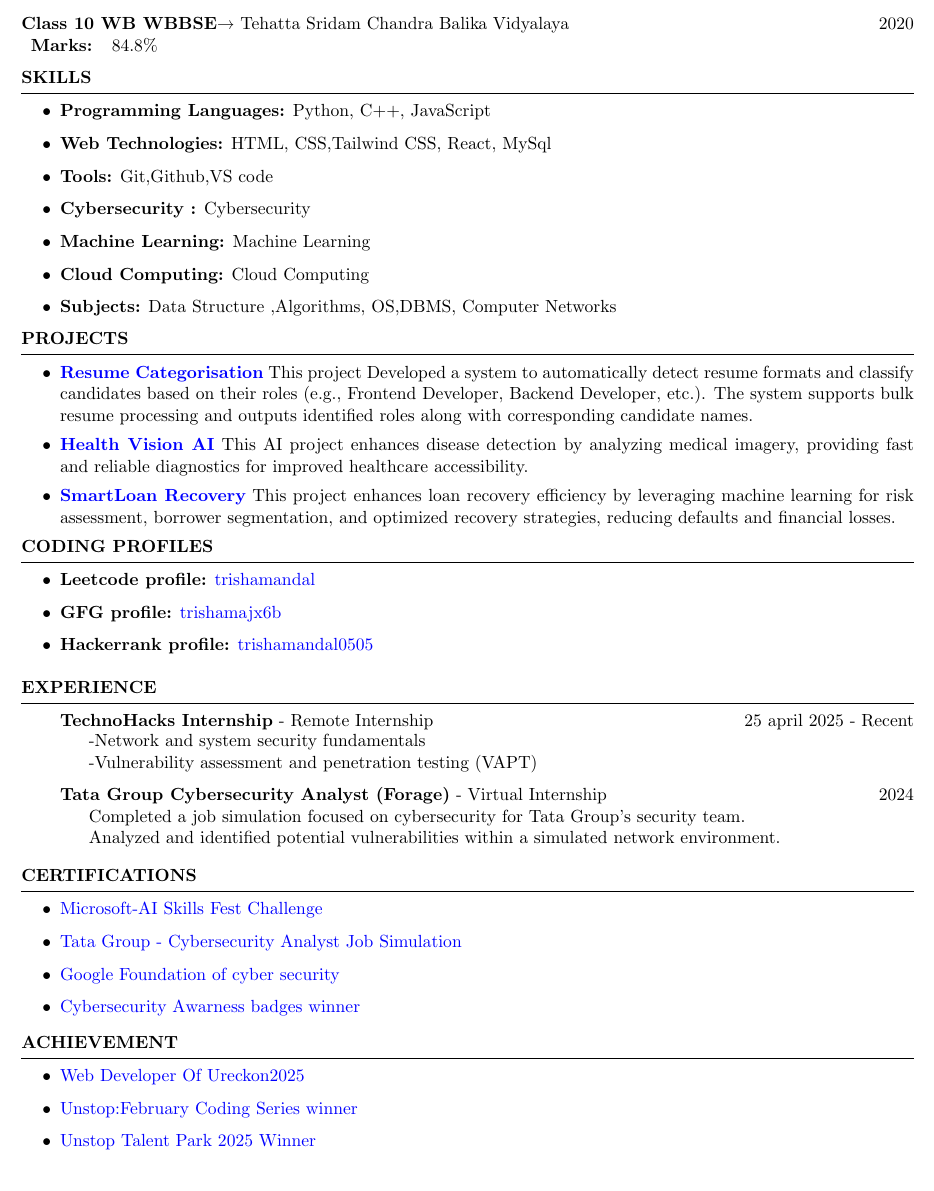
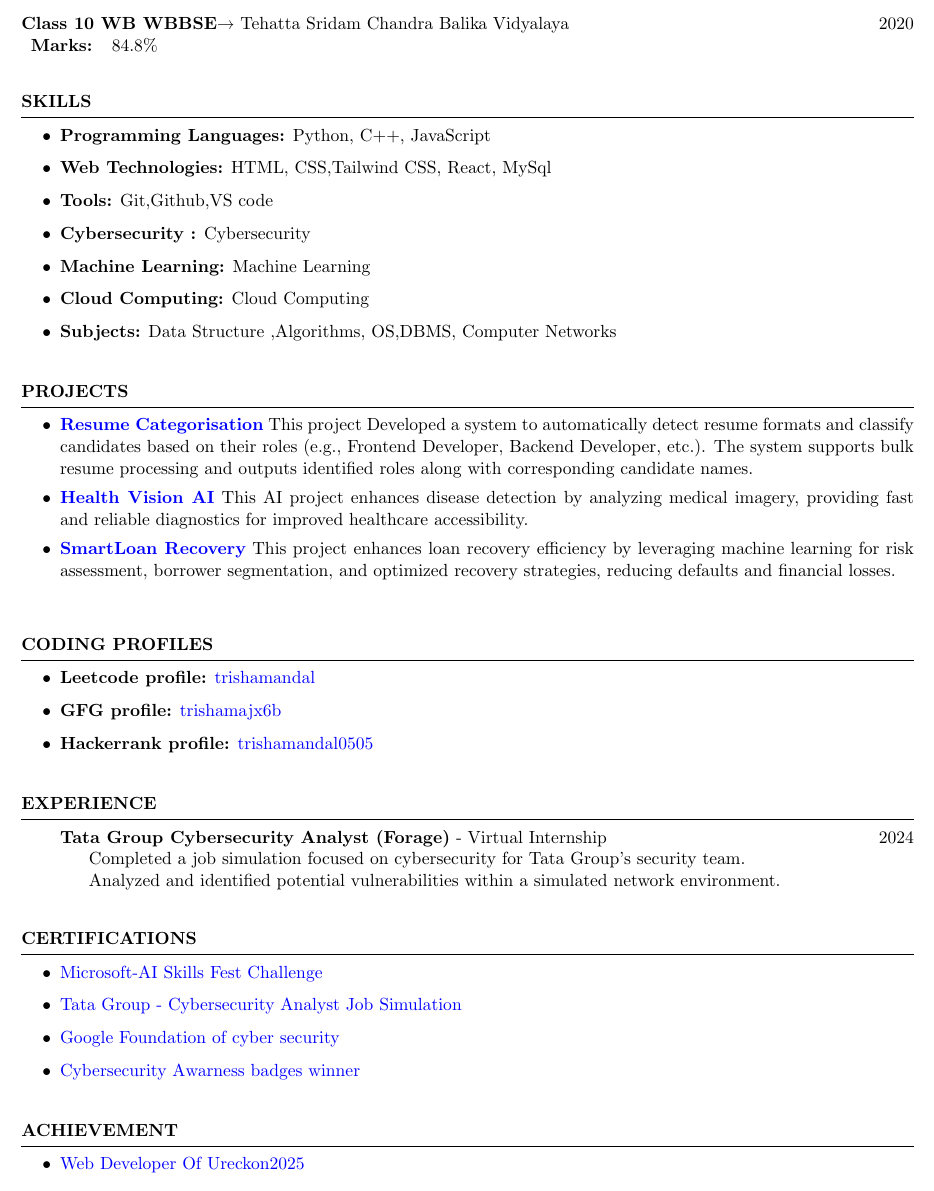
Before and after one commit to trishaamandal/trisha-resume, a LaTeX CV (Trisha_Mandal_Resume.tex): part of the page, cut so that both start at the same text. Compiled offline with pdfLaTeX.

Commit message:
Initial commit

```diff
--- a/Trisha_Mandal_Resume.tex
+++ b/Trisha_Mandal_Resume.tex
@@ -32,7 +32,7 @@
         Marks:    & 84.8\%
     \end{tabular}
 \end{rSection}
-\vspace{-0.4em}
+\vspace{1em}
 % \begin{rSection}{EXPERIENCE}
 %     {\bf Wev Developer Engineering Student} \\
 %     \hfill {Freelancer}
@@ -78,7 +78,7 @@
         % \item \textbf{IoT:} Arduino(Basic)
     % \end{itemize}
 \end{rSection}
-\vspace{-0.6em}
+\vspace{1em}
 \begin{rSection}{PROJECTS}
     \begin{itemize}
         \item \textbf{\href{https://github.com}{Resume Categorisation}} {This project Developed a system to automatically detect resume formats and classify candidates based on their roles (e.g., Frontend Developer, Backend Developer, etc.). The system supports bulk resume processing and outputs identified roles along with corresponding candidate names.}
@@ -98,7 +98,7 @@
         % \item \textbf{\href{https://github.com/trishaamandal/fakenews_detection}{Fake\_News Detection:}} {Built  using Python.}
     \end{itemize}
 \end{rSection}
-\vspace{-0.4em}
+\vspace{1em}
 
 % \begin{rSection}{ FRONTEND PROJECTS}
 %     \begin{itemize}
@@ -144,18 +144,18 @@
     %         % & and application performance. Implemented key features to improve user experience \\ &and facilitate efficient data flow. \\
     %     \end{tabular}
     % \end{itemize}
-     \begin{itemize}
-        {\bf TechnoHacks Internship} - Remote Internship \hfill {25 april 2025 - Recent}\\
-        \begin{tabular}{>{\bfseries}l l}
-            \textbf{} & -Network and system security fundamentals \\ & -Vulnerability assessment and penetration testing (VAPT)
-            % Developed and tested a \\
-            % & scalable application using JavaScript and Python. Collaborated with the team\\
-            % & with the team to integrate backend APIs with the frontend interface. Focused on\\
-            % & optimizing the performance of software components to meet the industry standards. \\
-            % & Engaged in debugging and troubleshooting issues related to code functionality  \\
-            % & and application performance. Implemented key features to improve user experience \\ &and facilitate efficient data flow. \\
-        \end{tabular}
-    \end{itemize}
+    %  \begin{itemize}
+    %     {\bf TechnoHacks Internship} - Remote Internship \hfill {25 april 2025 - Recent}\\
+    %     \begin{tabular}{>{\bfseries}l l}
+    %         \textbf{} & -Network and system security fundamentals \\ & -Vulnerability assessment and penetration testing (VAPT)
+    %         % Developed and tested a \\
+    %         % & scalable application using JavaScript and Python. Collaborated with the team\\
+    %         % & with the team to integrate backend APIs with the frontend interface. Focused on\\
+    %         % & optimizing the performance of software components to meet the industry standards. \\
+    %         % & Engaged in debugging and troubleshooting issues related to code functionality  \\
+    %         % & and application performance. Implemented key features to improve user experience \\ &and facilitate efficient data flow. \\
+    %     \end{tabular}
+    % \end{itemize}
     \begin{itemize}
         {\bf Tata Group Cybersecurity Analyst (Forage)} - Virtual Internship \hfill {2024}\\
         \begin{tabular}{>{\bfseries}l l}
@@ -169,7 +169,7 @@
 
 \end{rSection}
 
-\vspace{-0.2em}
+\vspace{1em}
 \begin{rSection}{Certifications}
     \begin{itemize}
         \item \href{https://learn.microsoft.com/en-gb/users/trishamandal-9657/achievements}{ Microsoft-AI Skills Fest Challenge}
@@ -181,14 +181,13 @@
         % \item \href{https://coursera.org/share/ae0e32c17961f344ea9a2e872c30deae}{Agile Project Management Certifications}
         \item \href{https://app.kajabi.com/certificates/1d00b4fe}{Cybersecurity Awarness badges winner}
     \end{itemize}
-    \vspace{-0.4em}
+    \vspace{1em}
 \end{rSection}
 
 \begin{rSection}{Achievement}
     \begin{itemize}
         \item \href{https://www.linkedin.com/in/trishamandal123/overlay/1743935784621/single-media-viewer/?profileId=ACoAAD6fJSYBp1-mlWaj7Kp-LrqJQAIsUNkJcBQ}{Web Developer Of Ureckon2025}
-        \item \href{https://unstop.com/certificate-preview/a2c45722-20b1-4708-81ba-74b1874823f1}{Unstop:February Coding Series winner}
-        \item \href{https://unstop.com/certificate-preview/a2c45722-20b1-4708-81ba-74b1874823f1}{ Unstop Talent Park 2025 Winner}
+
     \end{itemize}
 \end{rSection}
 \vspace{-0.4em}
```
Also changed, not shown: Trisha_Mandal_Resume.pdf, Trisha_Mandal_Resume.tex (4 more changed lines).
